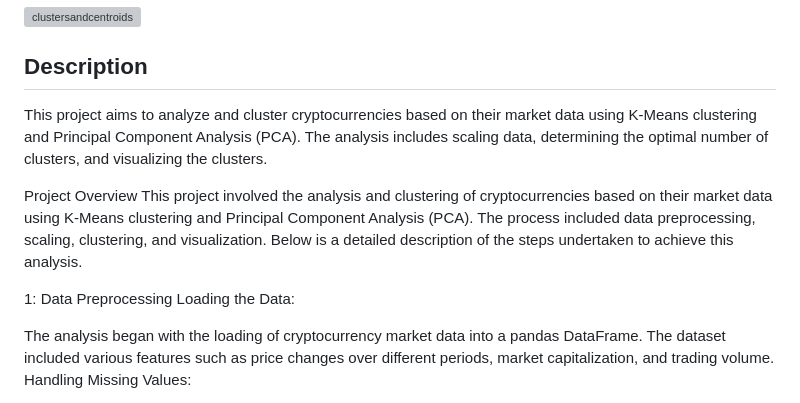
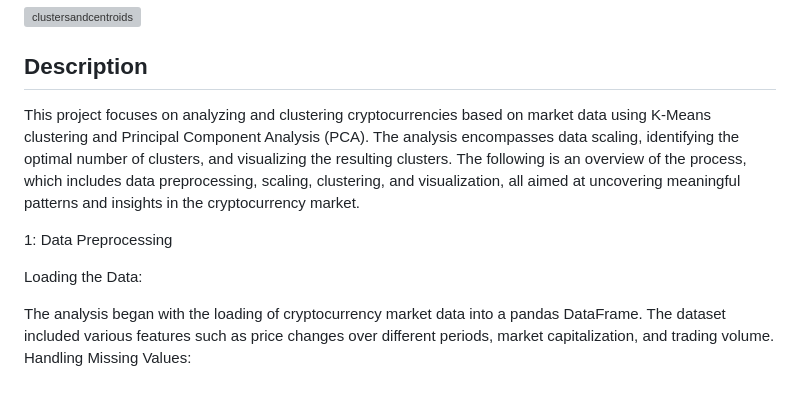
Before and after one commit to mattcat1221/Crypto-Clustering-Analysis, a Markdown page: README.md, the part around the change. GitHub-like rendering; grey boxes are pictures that could not be loaded.

```diff
--- a/README.md
+++ b/README.md
@@ -5,12 +5,10 @@
 ![clustersandcentroids](https://github.com/user-attachments/assets/ae31e7c3-2ee0-4ad9-a0cf-f05806fd8a38)
 
 ## Description
-This project aims to analyze and cluster cryptocurrencies based on their market data using K-Means clustering and Principal Component Analysis (PCA). The analysis includes scaling data, determining the optimal number of clusters, and visualizing the clusters.
-
-Project Overview
-This project involved the analysis and clustering of cryptocurrencies based on their market data using K-Means clustering and Principal Component Analysis (PCA). The process included data preprocessing, scaling, clustering, and visualization. Below is a detailed description of the steps undertaken to achieve this analysis.
+This project focuses on analyzing and clustering cryptocurrencies based on market data using K-Means clustering and Principal Component Analysis (PCA). The analysis encompasses data scaling, identifying the optimal number of clusters, and visualizing the resulting clusters. The following is an overview of the process, which includes data preprocessing, scaling, clustering, and visualization, all aimed at uncovering meaningful patterns and insights in the cryptocurrency market.
 
 1: Data Preprocessing
+
 Loading the Data:
 
 The analysis began with the loading of cryptocurrency market data into a pandas DataFrame. The dataset included various features such as price changes over different periods, market capitalization, and trading volume.
```
